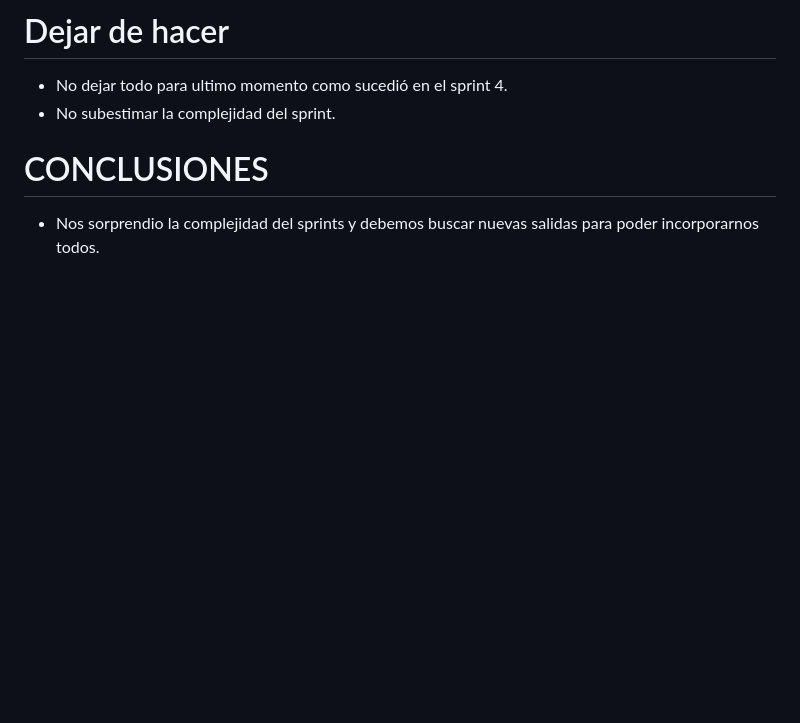
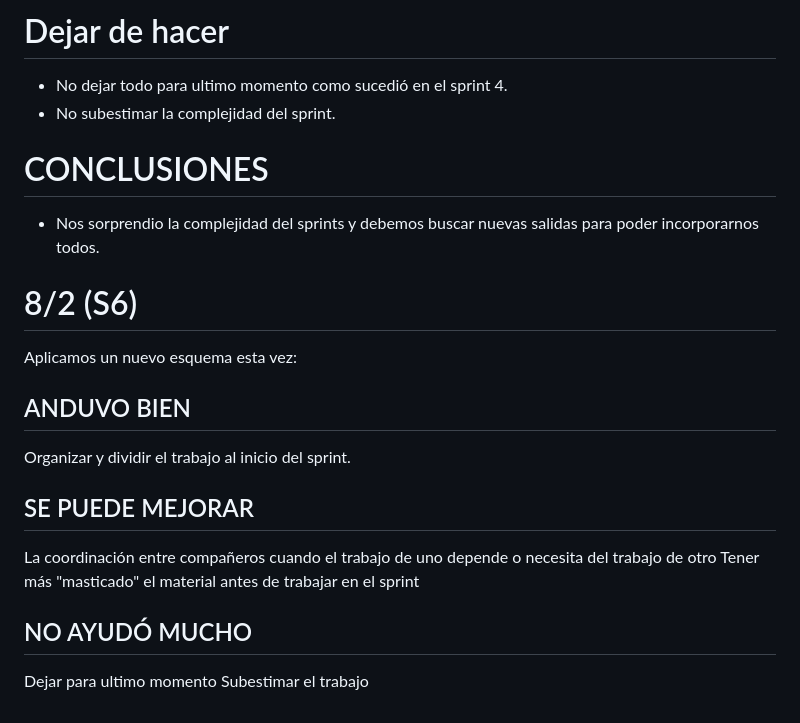
Before and after one commit to costathedev/grupo_1_skates, a Markdown page: retro.md, the part around the change. Rendered like a GitHub page; blank space fills up the shorter version.

Commit message:
Retro actualizada al sprint 6 (sobre el sprint 5)

```diff
--- a/retro.md
+++ b/retro.md
@@ -127,3 +127,20 @@ Encontramos una nueva metodologia de trabajo, que se adapta mejor a nosotros, no
 # CONCLUSIONES
 
 * Nos sorprendio la complejidad del sprints y debemos buscar nuevas salidas para poder incorporarnos todos.
+
+
+# 8/2 (S6)
+
+Aplicamos un nuevo esquema esta vez:
+
+## ANDUVO BIEN
+
+Organizar y dividir el trabajo al inicio del sprint.
+
+## SE PUEDE MEJORAR
+La coordinación entre compañeros cuando el trabajo de uno depende o necesita del trabajo de otro
+Tener más "masticado" el material antes de trabajar en el sprint
+
+## NO AYUDÓ MUCHO
+Dejar para ultimo momento
+Subestimar el trabajo
```
